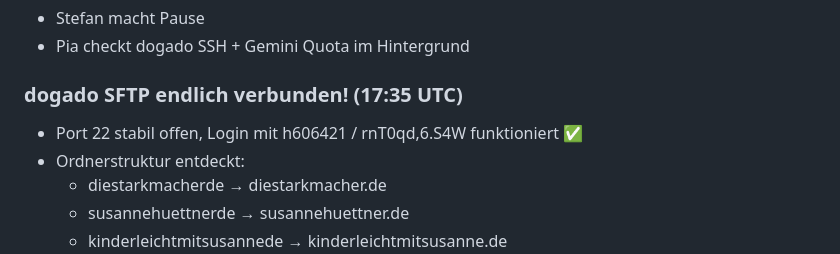
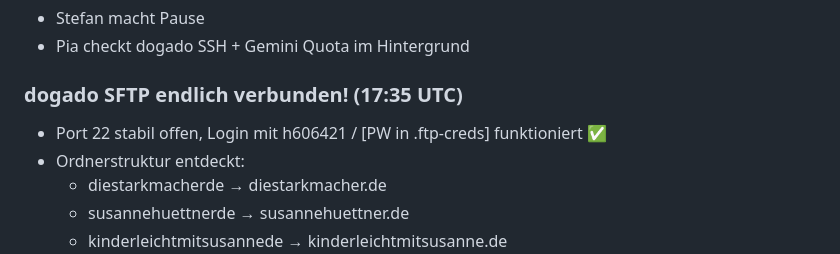
Before and after one commit to stefanhuettner/sportabzeichen, a Markdown page: memory/2026-03-09.md, the part around the change. Rendered like a GitHub page.

```diff
--- a/memory/2026-03-09.md
+++ b/memory/2026-03-09.md
@@ -145,7 +145,7 @@
 - Pia checkt dogado SSH + Gemini Quota im Hintergrund
 
 ### dogado SFTP endlich verbunden! (17:35 UTC)
-- Port 22 stabil offen, Login mit h606421 / rnT0qd,6.S4W funktioniert ✅
+- Port 22 stabil offen, Login mit h606421 / [PW in .ftp-creds] funktioniert ✅
 - Ordnerstruktur entdeckt:
   - diestarkmacherde → diestarkmacher.de
   - susannehuettnerde → susannehuettner.de
```
